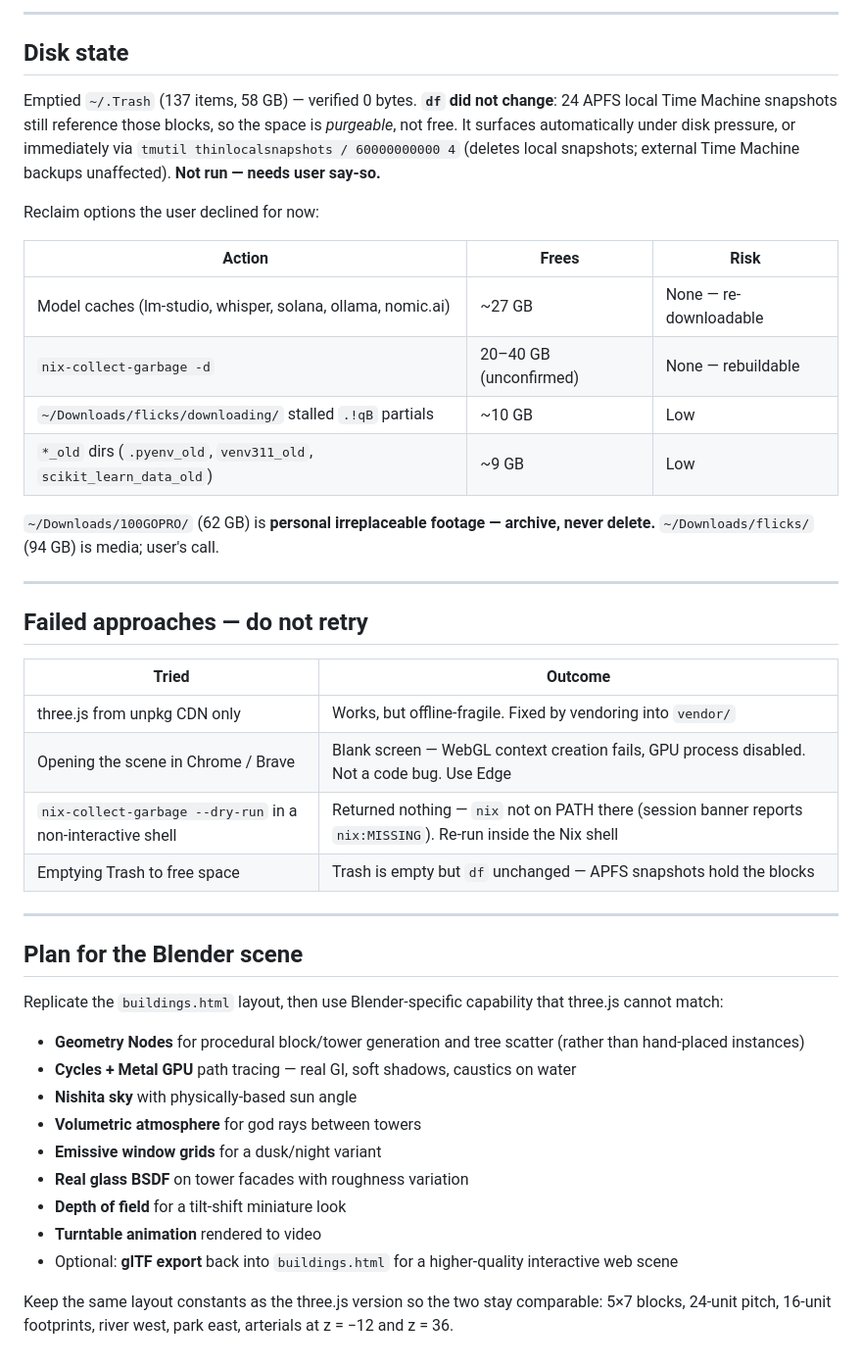
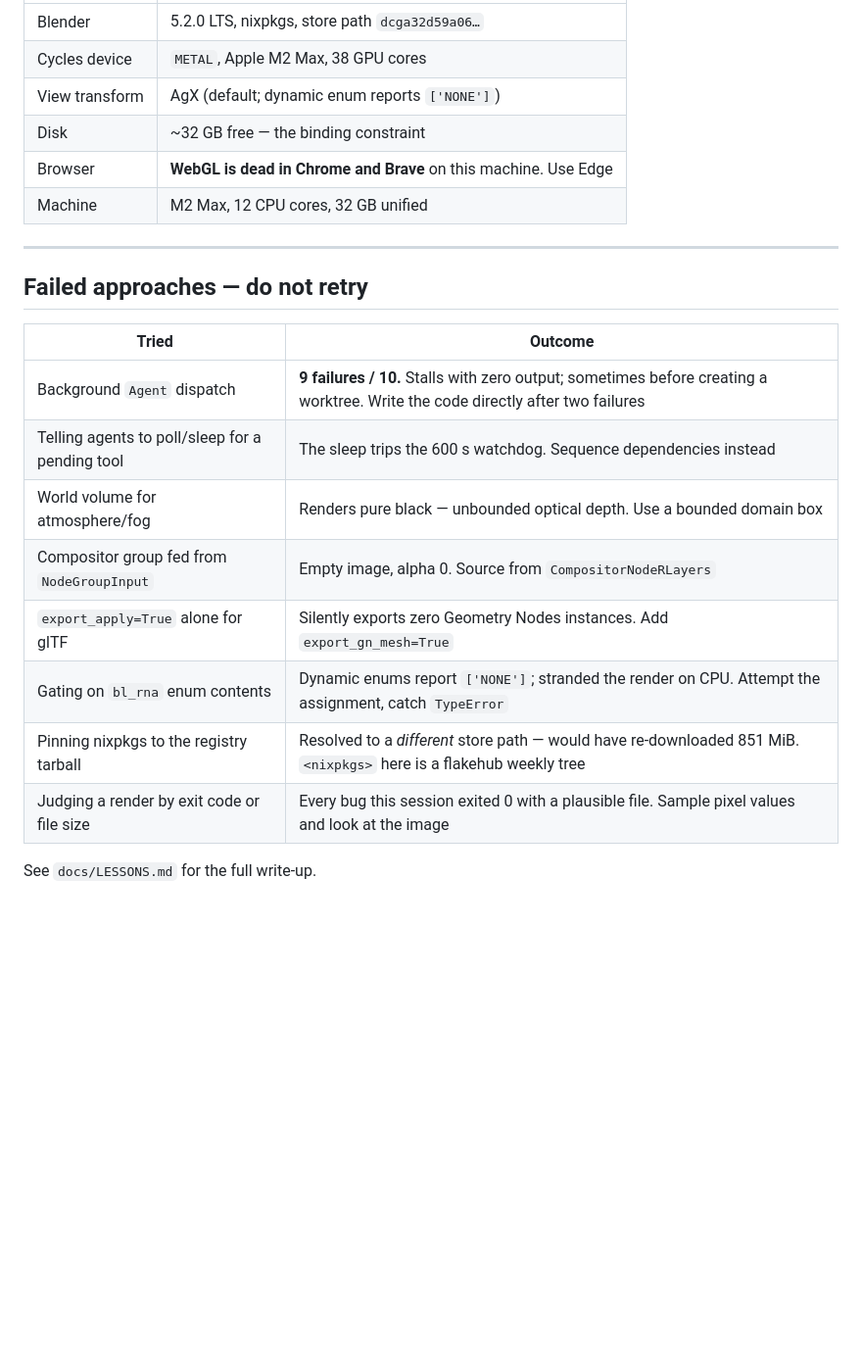
Before and after one commit to JohnGavin/procedural-scenes, a Markdown page: .claude/CURRENT_WORK.md, the part around one of its changes. Shown at 98% size. Drawn GitHub-style; blank space fills up the shorter version.

```diff
--- a/.claude/CURRENT_WORK.md
+++ b/.claude/CURRENT_WORK.md
@@ -62,25 +69,9 @@ Blender does that three.js cannot.
----
-
-## Disk state
-
-Emptied `~/.Trash` (137 items, 58 GB) — verified 0 bytes. **`df` did not
-change**: 24 APFS local Time Machine snapshots still reference those blocks,
-so the space is *purgeable*, not free. It surfaces automatically under disk
-pressure, or immediately via
-`tmutil thinlocalsnapshots / 60000000000 4` (deletes local snapshots; external
-Time Machine backups unaffected). **Not run — needs user say-so.**
-
-Reclaim options the user declined for now:
-
-| Action | Frees | Risk |
-|---|---|---|
-| Model caches (lm-studio, whisper, solana, ollama, nomic.ai) | ~27 GB | None — re-downloadable |
-| `nix-collect-garbage -d` | 20–40 GB (unconfirmed) | None — rebuildable |
-| `~/Downloads/flicks/downloading/` stalled `.!qB` partials | ~10 GB | Low |
-| `*_old` dirs (`.pyenv_old`, `venv311_old`, `scikit_learn_data_old`) | ~9 GB | Low |
-
-`~/Downloads/100GOPRO/` (62 GB) is **personal irreplaceable footage — archive,
-never delete.** `~/Downloads/flicks/` (94 GB) is media; user's call.
+| Blender | 5.2.0 LTS, nixpkgs, store path `dcga32d59a06…` |
+| Cycles device | `METAL`, Apple M2 Max, 38 GPU cores |
+| View transform | AgX (default; dynamic enum reports `['NONE']`) |
+| Disk | ~32 GB free — the binding constraint |
+| Browser | **WebGL is dead in Chrome and Brave** on this machine. Use Edge |
+| Machine | M2 Max, 12 CPU cores, 32 GB unified |
 
 ---
 
@@ -88,30 +79,13 @@ never delete.** `~/Downloads/flicks/` (94 GB) is media; user's call.
 
 | Tried | Outcome |
 |---|---|
-| three.js from unpkg CDN only | Works, but offline-fragile. Fixed by vendoring into `vendor/` |
-| Opening the scene in Chrome / Brave | Blank screen — WebGL context creation fails, GPU process disabled. Not a code bug. Use Edge |
-| `nix-collect-garbage --dry-run` in a non-interactive shell | Returned nothing — `nix` not on PATH there (session banner reports `nix:MISSING`). Re-run inside the Nix shell |
-| Emptying Trash to free space | Trash is empty but `df` unchanged — APFS snapshots hold the blocks |
+| Background `Agent` dispatch | **9 failures / 10.** Stalls with zero output; sometimes before creating a worktree. Write the code directly after two failures |
+| Telling agents to poll/sleep for a pending tool | The sleep trips the 600 s watchdog. Sequence dependencies instead |
+| World volume for atmosphere/fog | Renders pure black — unbounded optical depth. Use a bounded domain box |
+| Compositor group fed from `NodeGroupInput` | Empty image, alpha 0. Source from `CompositorNodeRLayers` |
+| `export_apply=True` alone for glTF | Silently exports zero Geometry Nodes instances. Add `export_gn_mesh=True` |
+| Gating on `bl_rna` enum contents | Dynamic enums report `['NONE']`; stranded the render on CPU. Attempt the assignment, catch `TypeError` |
+| Pinning nixpkgs to the registry tarball | Resolved to a *different* store path — would have re-downloaded 851 MiB. `<nixpkgs>` here is a flakehub weekly tree |
+| Judging a render by exit code or file size | Every bug this session exited 0 with a plausible file. Sample pixel values and look at the image |
 
----
-
-## Plan for the Blender scene
-
-Replicate the `buildings.html` layout, then use Blender-specific capability
-that three.js cannot match:
-
-- **Geometry Nodes** for procedural block/tower generation and tree scatter
-  (rather than hand-placed instances)
-- **Cycles + Metal GPU** path tracing — real GI, soft shadows, caustics on water
-- **Nishita sky** with physically-based sun angle
-- **Volumetric atmosphere** for god rays between towers
-- **Emissive window grids** for a dusk/night variant
-- **Real glass BSDF** on tower facades with roughness variation
-- **Depth of field** for a tilt-shift miniature look
-- **Turntable animation** rendered to video
-- Optional: **glTF export** back into `buildings.html` for a higher-quality
-  interactive web scene
-
-Keep the same layout constants as the three.js version so the two stay
-comparable: 5×7 blocks, 24-unit pitch, 16-unit footprints, river west, park
-east, arterials at z = −12 and z = 36.
+See `docs/LESSONS.md` for the full write-up.
```
Also changed, not shown: other parts of .claude/CURRENT_WORK.md (+50 -43 lines), CHANGELOG.md (+85 -0 lines).
